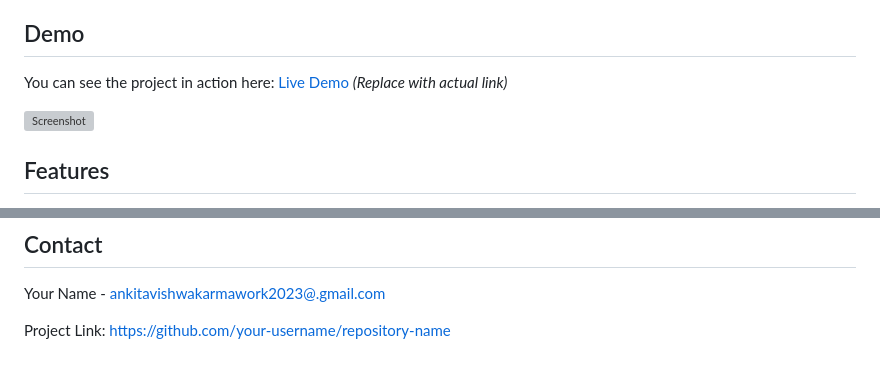
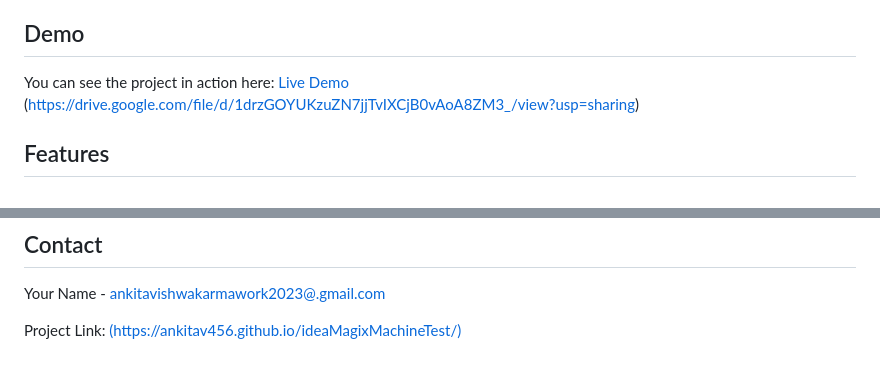
Before and after one commit to ankitav456/ideaMagixMachineTest, a Markdown page: README.md, 2 parts joined by grey strips. GitHub-like rendering; grey boxes are pictures that could not be loaded.

```diff
--- a/README.md
+++ b/README.md
@@ -5,9 +5,7 @@ This project is a responsive website for "The Prodigies - International School,"
 
 ## Demo
 
-You can see the project in action here: [Live Demo](#) *(Replace with actual link)*
-
-![Screenshot](https://drive.google.com/file/d/1drzGOYUKzuZN7jjTvIXCjB0vAoA8ZM3_/view?usp=sharing)
+You can see the project in action here: [Live Demo](#) (https://drive.google.com/file/d/1drzGOYUKzuZN7jjTvIXCjB0vAoA8ZM3_/view?usp=sharing)
 
 ## Features
 
@@ -80,4 +78,4 @@ Distributed under the MIT License. See `LICENSE` for more information.
 
 Your Name - [ankitavishwakarmawork2023@.gmail.com](mailto:ankitavishwakarmawork2023@.gmail.com)
 
-Project Link: [https://github.com/your-username/repository-name](https://github.com/your-username/repository-name)
+Project Link: [(https://ankitav456.github.io/ideaMagixMachineTest/)]((https://ankitav456.github.io/ideaMagixMachineTest/))
```
